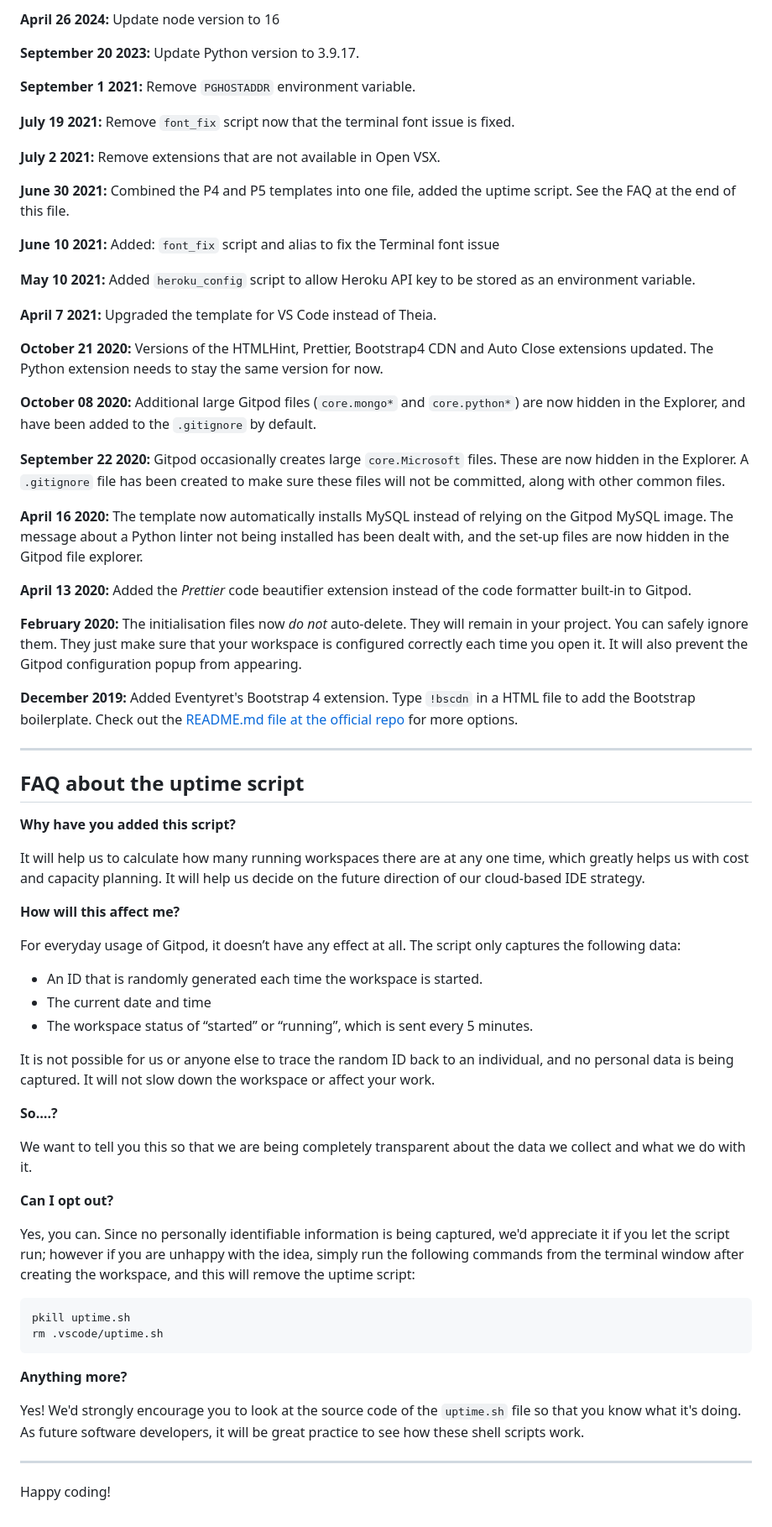
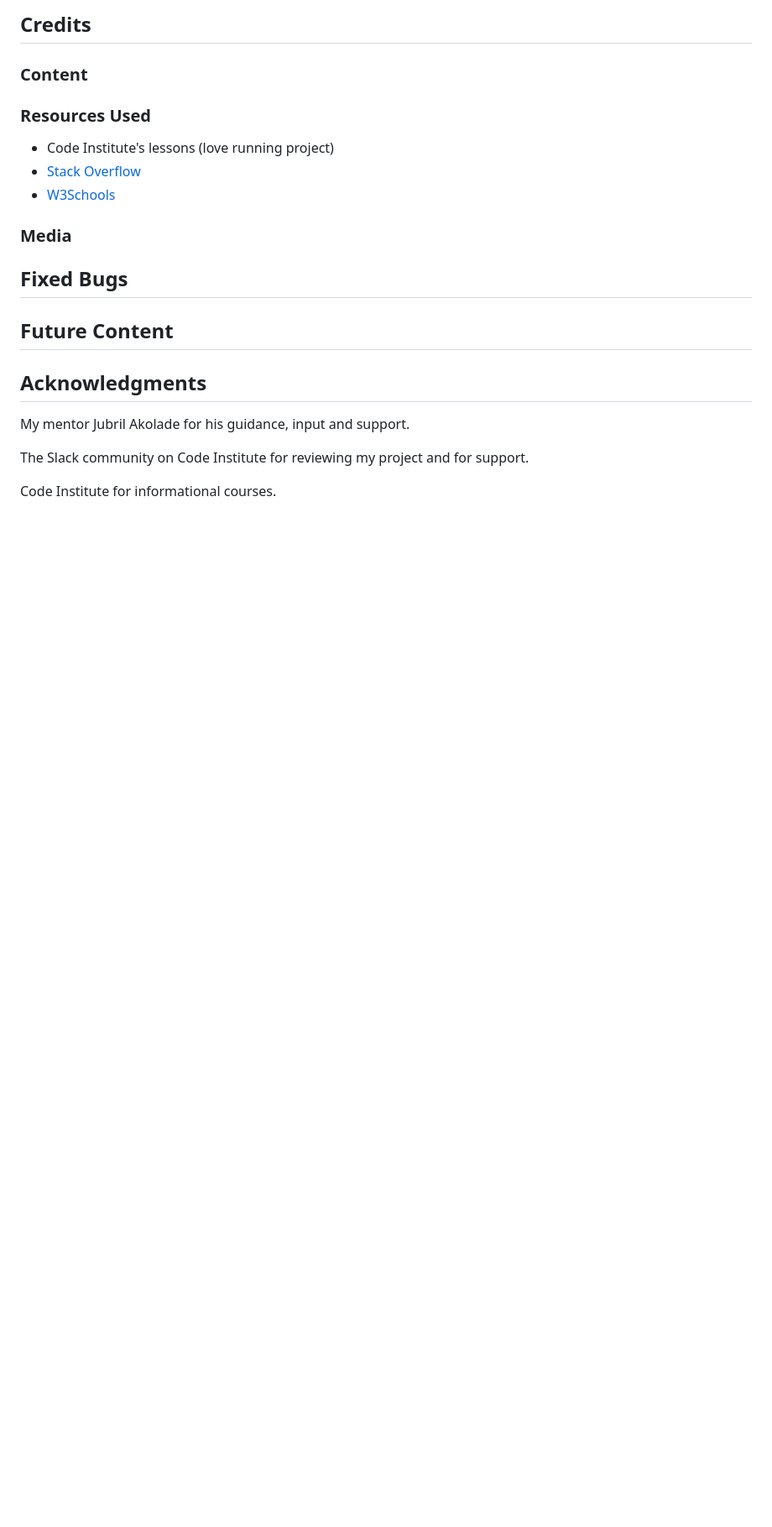
Before and after one commit to FlorianS4/Project-2-Memory-Game-JS, a Markdown page: README.md, the part around one of its changes. Shown at 84% size. Rendered like a GitHub page; blank space fills up the shorter version.

````diff
--- a/README.md
+++ b/README.md
@@ -61,71 +125,19 @@ We continually tweak and adjust this template to help give you the best experien
 
-**April 26 2024:** Update node version to 16
+## Credits
+### Content
+### Resources Used
+- Code Institute's lessons (love running project)
+- [Stack Overflow](https://stackoverflow.com/)
+- [W3Schools](https://www.w3schools.com/)
+### Media
 
-**September 20 2023:** Update Python version to 3.9.17.
+## Fixed Bugs
 
-**September 1 2021:** Remove `PGHOSTADDR` environment variable.
+## Future Content
 
-**July 19 2021:** Remove `font_fix` script now that the terminal font issue is fixed.
+## Acknowledgments
+My mentor Jubril Akolade for his guidance, input and support.
 
-**July 2 2021:** Remove extensions that are not available in Open VSX.
+The Slack community on Code Institute for reviewing my project and for support.
 
-**June 30 2021:** Combined the P4 and P5 templates into one file, added the uptime script. See the FAQ at the end of this file.
-
-**June 10 2021:** Added: `font_fix` script and alias to fix the Terminal font issue
-
-**May 10 2021:** Added `heroku_config` script to allow Heroku API key to be stored as an environment variable.
-
-**April 7 2021:** Upgraded the template for VS Code instead of Theia.
-
-**October 21 2020:** Versions of the HTMLHint, Prettier, Bootstrap4 CDN and Auto Close extensions updated. The Python extension needs to stay the same version for now.
-
-**October 08 2020:** Additional large Gitpod files (`core.mongo*` and `core.python*`) are now hidden in the Explorer, and have been added to the `.gitignore` by default.
-
-**September 22 2020:** Gitpod occasionally creates large `core.Microsoft` files. These are now hidden in the Explorer. A `.gitignore` file has been created to make sure these files will not be committed, along with other common files.
-
-**April 16 2020:** The template now automatically installs MySQL instead of relying on the Gitpod MySQL image. The message about a Python linter not being installed has been dealt with, and the set-up files are now hidden in the Gitpod file explorer.
-
-**April 13 2020:** Added the _Prettier_ code beautifier extension instead of the code formatter built-in to Gitpod.
-
-**February 2020:** The initialisation files now _do not_ auto-delete. They will remain in your project. You can safely ignore them. They just make sure that your workspace is configured correctly each time you open it. It will also prevent the Gitpod configuration popup from appearing.
-
-**December 2019:** Added Eventyret's Bootstrap 4 extension. Type `!bscdn` in a HTML file to add the Bootstrap boilerplate. Check out the <a href="https://github.com/Eventyret/vscode-bcdn" target="_blank">README.md file at the official repo</a> for more options.
-
-------
-
-## FAQ about the uptime script
-
-**Why have you added this script?**
-
-It will help us to calculate how many running workspaces there are at any one time, which greatly helps us with cost and capacity planning. It will help us decide on the future direction of our cloud-based IDE strategy.
-
-**How will this affect me?**
-
-For everyday usage of Gitpod, it doesn’t have any effect at all. The script only captures the following data:
-
-- An ID that is randomly generated each time the workspace is started.
-- The current date and time
-- The workspace status of “started” or “running”, which is sent every 5 minutes.
-
-It is not possible for us or anyone else to trace the random ID back to an individual, and no personal data is being captured. It will not slow down the workspace or affect your work.
-
-**So….?**
-
-We want to tell you this so that we are being completely transparent about the data we collect and what we do with it.
-
-**Can I opt out?**
-
-Yes, you can. Since no personally identifiable information is being captured, we'd appreciate it if you let the script run; however if you are unhappy with the idea, simply run the following commands from the terminal window after creating the workspace, and this will remove the uptime script:
-
-```
-pkill uptime.sh
-rm .vscode/uptime.sh
-```
-
-**Anything more?**
-
-Yes! We'd strongly encourage you to look at the source code of the `uptime.sh` file so that you know what it's doing. As future software developers, it will be great practice to see how these shell scripts work.
-
----
-
-Happy coding!
+Code Institute for informational courses.
````
Also changed, not shown: other parts of README.md (+101 -37 lines), TESTING.md (added).
